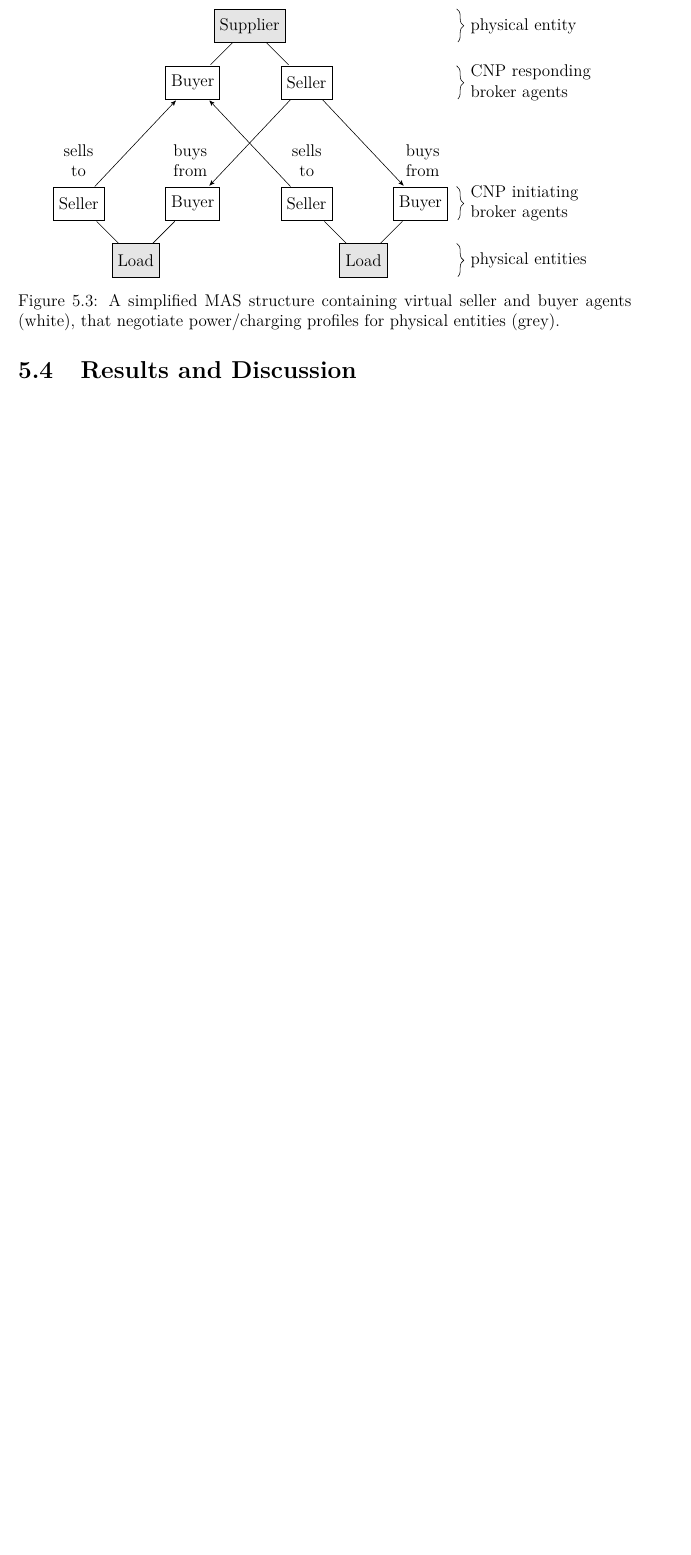
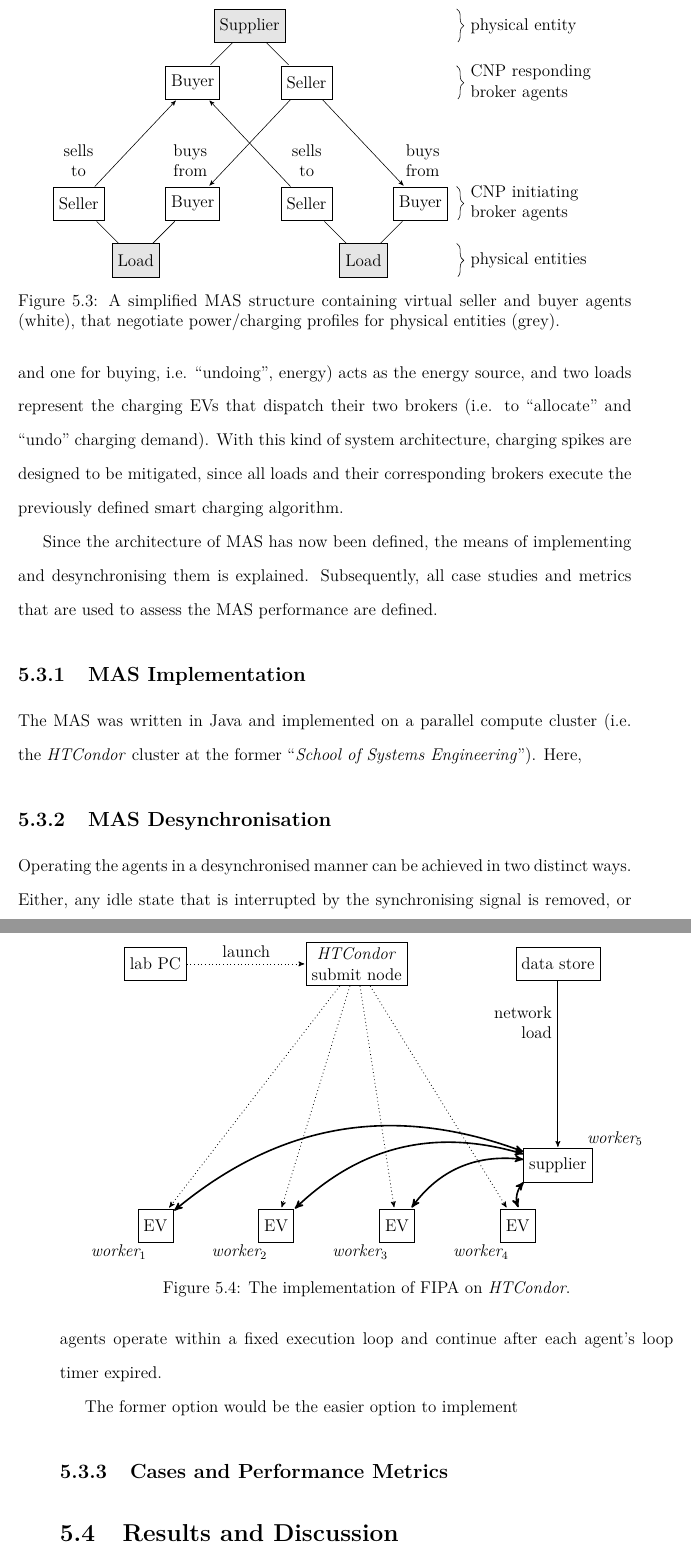
Before and after one commit to Muxelmann/phd-thesis, a LaTeX thesis (main.tex, which reads _chapter1/fig/agent-implementation.tex, _chapter3/sec/distributed-systems.tex): part of page 132 of 163 before the commit and two parts of pages 132 and 133 of 165 after it, the two joined at a grey line, cut so that both start at the same text, the shorter picture padded with empty space. Compiled offline with pdfLaTeX.

Commit message:
Agent implementation

```diff
--- /dev/null
+++ b/_chapter1/fig/agent-implementation.tex
@@ -0,0 +1,83 @@
+\begin{figure}\centering
+\tikzstyle{box} = [%
+	draw,%
+	rectangle,%
+	%fill=green!20,%
+	minimum height=2em,%
+	minimum width=2em,%
+]
+\begin{tikzpicture}[node distance=2cm, shorten >= 1pt, >=stealth', auto, scale=1, transform shape]
+	\draw (0, 0) node [box](biffo) {lab PC};
+	\draw (5, 0) node [box, align=center](master) {\textit{HTCondor}\\submit node};
+	\draw (10, 0) node [box](data) {data store};
+
+	\draw (10, -5) node [box](supplier) {supplier};
+	\draw node[above right of=supplier, yshift=-7.5mm] {\textit{worker$_5$}};
+
+	\draw [->, line width=0.2mm, dotted] (biffo) to node[]{launch} (master);
+	\draw [->, line width=0.2mm] (data) to node[pos=0.25, align=left, align=right, left]{network\\load} (supplier);
+
+	\foreach[count=\i] \x in {0,3,...,10}
+	{
+		\draw (\x, -6.5) node [box](ev_\i) {EV};
+		\draw node[below left of=ev_\i, yshift=7.5mm, xshift=5mm] {\textit{worker$_\i$}};
+		\draw [<->, line width=0.4mm, bend right] (supplier) to (ev_\i);
+		\draw [->, line width=0.2mm, dotted] (master) to (ev_\i);
+	}
+
+%	\draw [line, dashed] node (0, -2) -- node (10, -2);
+
+
+%	\foreach[count=\i, evaluate=\i as \l using int(\i-1)] \t in {1,4,...,10}
+%	{
+%		\draw (\t,0.1) -- (\t,-0.1);
+%		\ifthenelse{\l=0}
+%		{\draw (\t,-0.1) node[anchor=north] {$t$}}
+%		{
+%			\ifthenelse{\l=1}
+%			{\draw (\t,-0.1) node[anchor=north] {$t+\Delta t$}}
+%			{\draw (\t,-0.1) node[anchor=north] {$t+\l\Delta t$}};
+%		};
+%	}
+
+%	\pgfmathsetmacro\N{4}
+%
+%	% Draw supplyer
+%    \draw
+%    (0, 0)
+%    node [box, fill=black!10](supplier) {Supplier}
+%    node [box, below left of=supplier](buyer_s) {Buyer}
+%    node [box, below right of=supplier](seller_s) {Seller};
+%
+%    \draw (5, 0) node(bracket) {};
+%
+%    \draw
+%    node [box, below of=buyer_s, yshift=-10mm](buyer_1) {Buyer}
+%    node [box, below left of=buyer_1, fill=black!10](load_1) {Load}
+%    node [box, above left of=load_1](seller_1) {Seller}
+%    node [box, below of=seller_s, yshift=-10mm](seller_2) {Seller}
+%    node [box, below right of=seller_2, fill=black!10](load_2) {Load}
+%    node [box, above right of=load_2](buyer_2) {Buyer};
+%
+%    \draw [-] (supplier) to (buyer_s);
+%    \draw [-] (supplier) to (seller_s);
+%    \draw [-] (load_1) to (buyer_1);
+%    \draw [-] (load_1) to (seller_1);
+%    \draw [-] (load_2) to (buyer_2);
+%    \draw [-] (load_2) to (seller_2);
+%
+%    \draw [->] (seller_s) to node[pos=0.7, align=center, left, xshift=-5mm]{buys\\from} (buyer_1);
+%    \draw [->] (seller_s) to node[pos=0.7, align=center, right, xshift=5mm]{buys\\from} (buyer_2);
+%    \draw [->] (seller_1) to node[pos=0.3, align=center, left, xshift=-5mm]{sells\\to} (buyer_s);
+%    \draw [->] (seller_2) to node[pos=0.3, align=center, right, xshift=5mm]{sells\\to} (buyer_s);
+%
+%
+%    \draw [decorate,decoration={brace,amplitude=5pt,raise=0pt},yshift=0pt](supplier.90-|bracket.0) -- (supplier.270-|bracket.0) node [black,midway,xshift=2mm,align=left] {physical entity};
+%    \draw [decorate,decoration={brace,amplitude=5pt,raise=0pt},yshift=0pt](seller_s.90-|bracket.0) -- (seller_s.270-|bracket.0) node [black,midway,xshift=2mm,align=left] {CNP responding\\broker agents};
+%    \draw [decorate,decoration={brace,amplitude=5pt,raise=0pt},yshift=0pt](seller_2.90-|bracket.0) -- (seller_2.270-|bracket.0) node [black,midway,xshift=2mm,align=left] {CNP initiating\\broker agents};
+%    \draw [decorate,decoration={brace,amplitude=5pt,raise=0pt},yshift=0pt](load_2.90-|bracket.0) -- (load_2.270-|bracket.0) node [black,midway,xshift=2mm,align=left] {physical entities};
+
+\end{tikzpicture}
+\caption{The implementation of FIPA on \textit{HTCondor}.}
+\label{ch3:fig:agent-implementation}
+\end{figure}
--- a/_chapter3/sec/distributed-systems.tex
+++ b/_chapter3/sec/distributed-systems.tex
@@ -16,3 +19,27 @@ This link is shown in Figure \ref{ch3:fig:agent-network}.
 
 \input{_chapter3/fig/agent-network}
 
+In the example in Figure \ref{ch3:fig:agent-network}, a single supplier with two brokers (one for selling and one for buying, i.e. ``undoing'', energy) acts as the energy source, and two loads represent the charging EVs that dispatch their two brokers (i.e. to ``allocate'' and ``undo'' charging demand).
+With this kind of system architecture, charging spikes are designed to be mitigated, since all loads and their corresponding brokers execute the previously defined smart charging algorithm.
+
+Since the architecture of MAS has now been defined, the means of implementing and desynchronising them is explained.
+Subsequently, all case studies and metrics that are used to assess the MAS performance are defined.
+
+\subsection{MAS Implementation}
+\label{ch3:subsec:implementation}
+
+The MAS was written in Java and implemented on a parallel compute cluster (i.e. the \textit{HTCondor} cluster at the former ``\textit{School of Systems Engineering}'').
+Here,
+
+\input{_chapter1/fig/agent-implementation}
+
+\subsection{MAS Desynchronisation}
+\label{ch3:subsec:desynchronisation}
+
+Operating the agents in a desynchronised manner can be achieved in two distinct ways.
+Either, any idle state that is interrupted by the synchronising signal is removed, or agents operate within a fixed execution loop and continue after each agent's loop timer expired.
+
+The former option would be the easier option to implement
+
+\subsection{Cases and Performance Metrics}
+\label{ch3:subsec:cases-and-metrics}
```
Also changed, not shown: _appendices/appendix2.tex (+1 -0 lines), _chapter3/sec/distributed-systems.tex (22 more changed lines).
